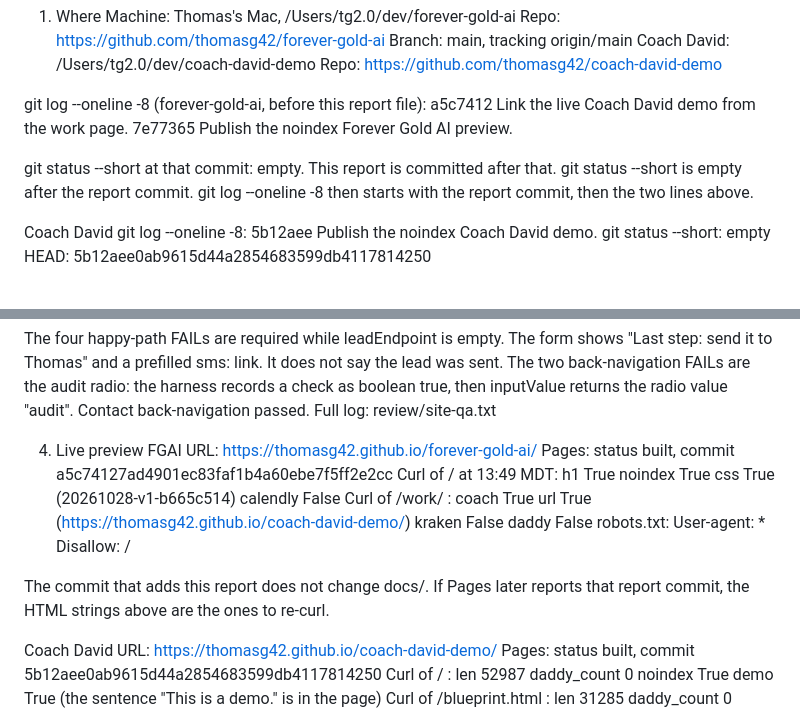
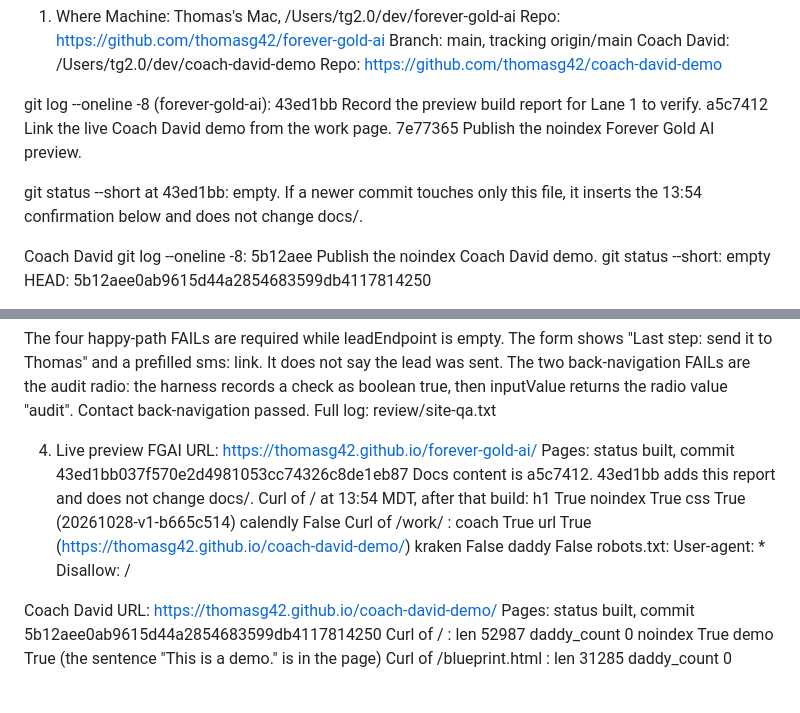
Before and after one commit to thomasg42/forever-gold-ai, a Markdown page: review/00-CURRENT-build-report.md, 2 parts joined by grey strips. Drawn GitHub-style; blank space fills up the shorter version.

Commit message:
Confirm the live preview commit in the build report.
Pages finished the report commit and the same headline, CSS hash, and Coach David card were still on the live pages.

Co-authored-by: Cursor <cursoragent@cursor.com>

```diff
--- a/review/00-CURRENT-build-report.md
+++ b/review/00-CURRENT-build-report.md
@@ -9,12 +9,13 @@ Branch: main, tracking origin/main
 Coach David: /Users/tg2.0/dev/coach-david-demo
 Repo: https://github.com/thomasg42/coach-david-demo
 
-git log --oneline -8 (forever-gold-ai, before this report file):
+git log --oneline -8 (forever-gold-ai):
+43ed1bb Record the preview build report for Lane 1 to verify.
 a5c7412 Link the live Coach David demo from the work page.
 7e77365 Publish the noindex Forever Gold AI preview.
 
-git status --short at that commit: empty.
-This report is committed after that. git status --short is empty after the report commit. git log --oneline -8 then starts with the report commit, then the two lines above.
+git status --short at 43ed1bb: empty.
+If a newer commit touches only this file, it inserts the 13:54 confirmation below and does not change docs/.
 
 Coach David git log --oneline -8:
 5b12aee Publish the noindex Coach David demo.
@@ -79,8 +80,9 @@ The four happy-path FAILs are required while leadEndpoint is empty. The form sho
 
 4. Live preview
 FGAI URL: https://thomasg42.github.io/forever-gold-ai/
-Pages: status built, commit a5c74127ad4901ec83faf1b4a60ebe7f5ff2e2cc
-Curl of / at 13:49 MDT:
+Pages: status built, commit 43ed1bb037f570e2d4981053cc74326c8de1eb87
+Docs content is a5c7412. 43ed1bb adds this report and does not change docs/.
+Curl of / at 13:54 MDT, after that build:
 h1 True
 noindex True
 css True (20261028-v1-b665c514)
@@ -93,8 +95,6 @@ daddy False
 robots.txt:
 User-agent: *
 Disallow: /
-
-The commit that adds this report does not change docs/. If Pages later reports that report commit, the HTML strings above are the ones to re-curl.
 
 Coach David URL: https://thomasg42.github.io/coach-david-demo/
 Pages: status built, commit 5b12aee0ab9615d44a2854683599db4117814250
```
